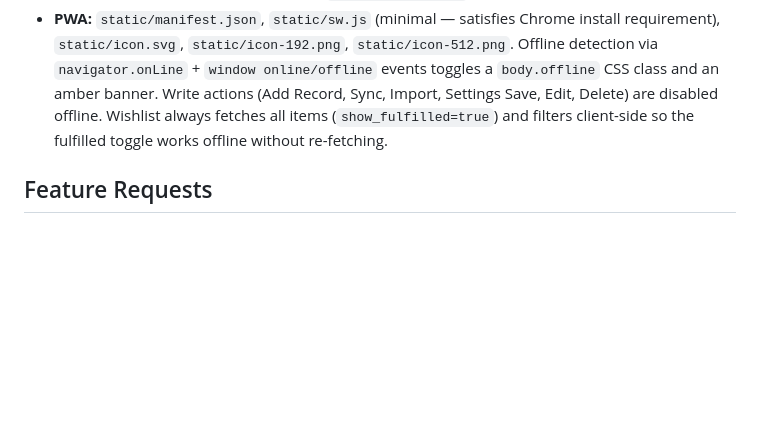
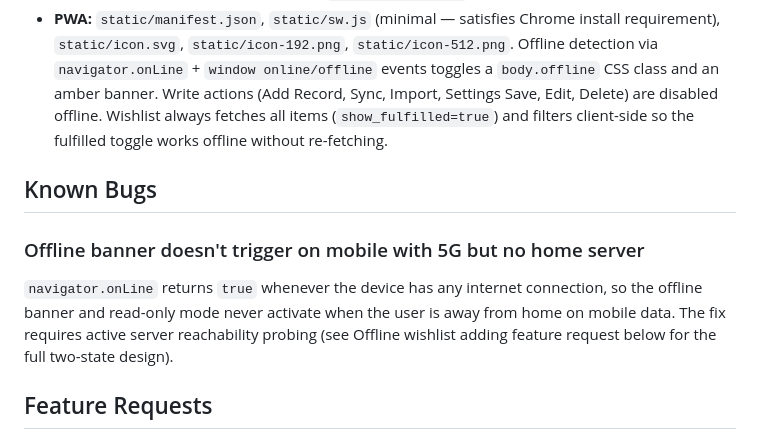
Before and after one commit to SiDtheTurtle/SleeveNotes, a Markdown page: CLAUDE.md, the part around the change. Rendered like a GitHub page; blank space fills up the shorter version.

Commit message:
Document offline detection bug in CLAUDE.md
navigator.onLine doesn't detect server-unreachable state on mobile data.
Fix requires active health probe — tracked as a GitHub issue.

Co-Authored-By: Claude Sonnet 4.6 <noreply@anthropic.com>

```diff
--- a/CLAUDE.md
+++ b/CLAUDE.md
@@ -281,6 +281,11 @@ S (Sealed) → M → NM → VG+ → VG → G+ → G → F → P
 - **Wishlist cover prefix:** Master release covers are stored as `m{master_id}_01.jpeg` to avoid filename collision with release images (`r{release_id}_...`).
 - **PWA:** `static/manifest.json`, `static/sw.js` (minimal — satisfies Chrome install requirement), `static/icon.svg`, `static/icon-192.png`, `static/icon-512.png`. Offline detection via `navigator.onLine` + `window online/offline` events toggles a `body.offline` CSS class and an amber banner. Write actions (Add Record, Sync, Import, Settings Save, Edit, Delete) are disabled offline. Wishlist always fetches all items (`show_fulfilled=true`) and filters client-side so the fulfilled toggle works offline without re-fetching.
 
+## Known Bugs
+
+### Offline banner doesn't trigger on mobile with 5G but no home server
+`navigator.onLine` returns `true` whenever the device has any internet connection, so the offline banner and read-only mode never activate when the user is away from home on mobile data. The fix requires active server reachability probing (see Offline wishlist adding feature request below for the full two-state design).
+
 ## Feature Requests
 
 ### Offline wishlist adding
```
